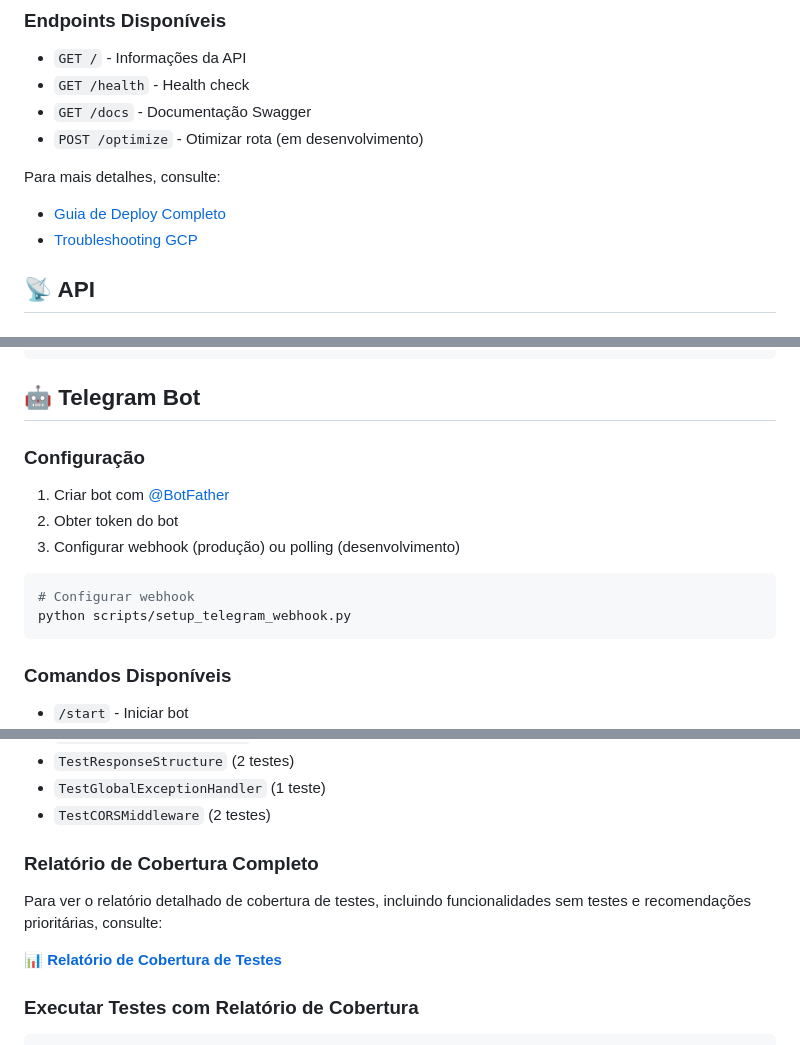
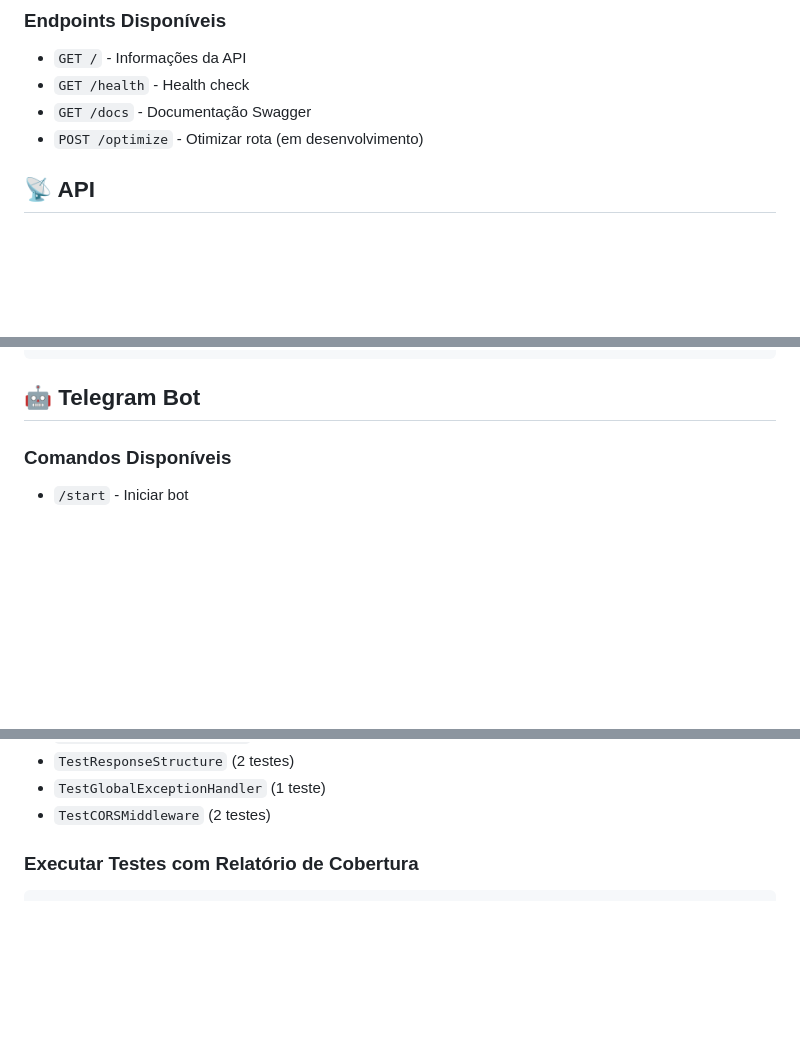
Before and after one commit to fernandavaldevino/genetic_route_optimizer, a Markdown page: README.md, 3 parts joined by grey strips. Drawn GitHub-style; blank space fills up the shorter version.

````diff
--- a/README.md
+++ b/README.md
@@ -463,9 +463,6 @@ https://genetic-route-optimizer-api-wzfyhoxurq-uc.a.run.app
 - `GET /docs` - Documentação Swagger
 - `POST /optimize` - Otimizar rota (em desenvolvimento)
 
-Para mais detalhes, consulte:
-- [Guia de Deploy Completo](docs/DEPLOY_GCP_NEW.md)
-- [Troubleshooting GCP](docs/TROUBLESHOOTING_GCP.md)
 
 ## 📡 API
 
@@ -512,17 +509,6 @@ class OptimizationRequest(BaseModel):
 ```
 
 ## 🤖 Telegram Bot
-
-### Configuração
-
-1. Criar bot com [@BotFather](https://t.me/botfather)
-2. Obter token do bot
-3. Configurar webhook (produção) ou polling (desenvolvimento)
-
-```bash
-# Configurar webhook
-python scripts/setup_telegram_webhook.py
-```
 
 ### Comandos Disponíveis
 
@@ -664,11 +650,6 @@ Testes avançados para funcionalidades específicas da API:
 - `TestGlobalExceptionHandler` (1 teste)
 - `TestCORSMiddleware` (2 testes)
 
-### Relatório de Cobertura Completo
-
-Para ver o relatório detalhado de cobertura de testes, incluindo funcionalidades sem testes e recomendações prioritárias, consulte:
-
-📊 **[Relatório de Cobertura de Testes](docs/COVERAGE_REPORT.md)**
 
 ### Executar Testes com Relatório de Cobertura
 
````
Also changed, not shown: other parts of README.md (+2 -49 lines).
